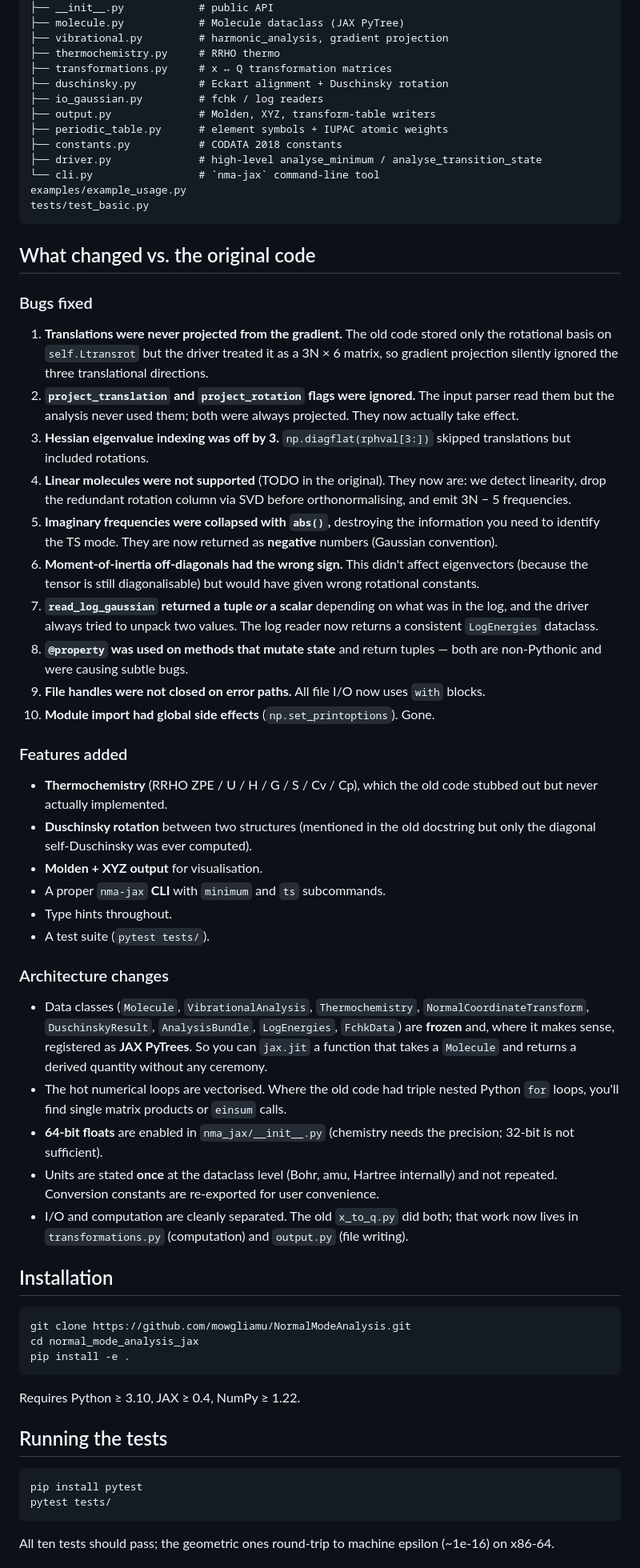
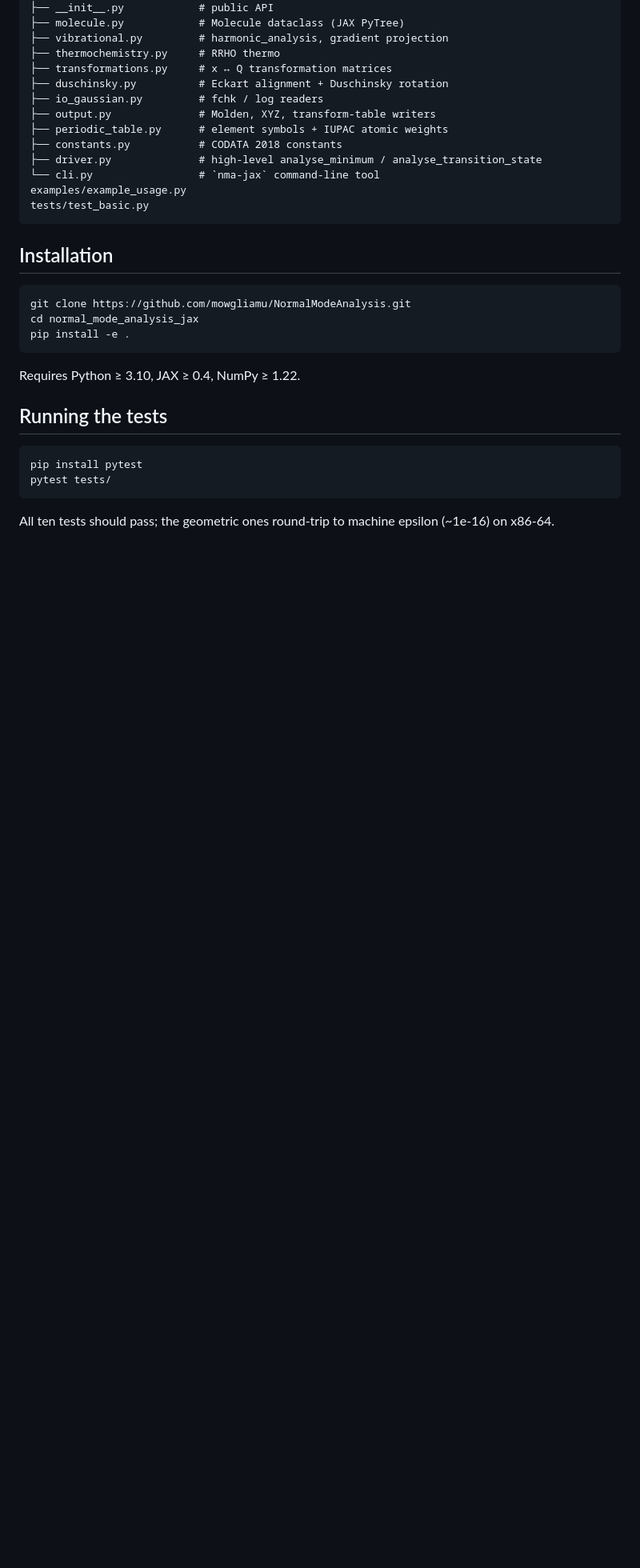
Before and after one commit to mowgliamu/NormalModeAnalysis, a Markdown page: README.md, the part around one of its changes. Shown at 80% size. Drawn GitHub-style; blank space fills up the shorter version.

Commit message:
Update README to remove old change log
Removed outdated sections on bugs fixed, features added, and architecture changes from the README.

````diff
--- a/README.md
+++ b/README.md
@@ -72,70 +68,6 @@ examples/example_usage.py
 tests/test_basic.py
 ```
 
-## What changed vs. the original code
-
-### Bugs fixed
-
-1. **Translations were never projected from the gradient.**
-   The old code stored only the rotational basis on `self.Ltransrot`
-   but the driver treated it as a 3N × 6 matrix, so gradient projection
-   silently ignored the three translational directions.
-2. **`project_translation` and `project_rotation` flags were ignored.**
-   The input parser read them but the analysis never used them; both
-   were always projected. They now actually take effect.
-3. **Hessian eigenvalue indexing was off by 3.** `np.diagflat(rphval[3:])`
-   skipped translations but included rotations.
-4. **Linear molecules were not supported** (TODO in the original).
-   They now are: we detect linearity, drop the redundant rotation column
-   via SVD before orthonormalising, and emit 3N − 5 frequencies.
-5. **Imaginary frequencies were collapsed with `abs()`,** destroying the
-   information you need to identify the TS mode. They are now returned
-   as **negative** numbers (Gaussian convention).
-6. **Moment-of-inertia off-diagonals had the wrong sign.** This
-   didn't affect eigenvectors (because the tensor is still
-   diagonalisable) but would have given wrong rotational constants.
-7. **`read_log_gaussian` returned a tuple *or* a scalar** depending on
-   what was in the log, and the driver always tried to unpack two
-   values. The log reader now returns a consistent `LogEnergies`
-   dataclass.
-8. **`@property` was used on methods that mutate state** and return
-   tuples — both are non-Pythonic and were causing subtle bugs.
-9. **File handles were not closed on error paths.** All file I/O now
-   uses `with` blocks.
-10. **Module import had global side effects** (`np.set_printoptions`).
-    Gone.
-
-### Features added
-
-- **Thermochemistry** (RRHO ZPE / U / H / G / S / Cv / Cp), which the
-  old code stubbed out but never actually implemented.
-- **Duschinsky rotation** between two structures (mentioned in the old
-  docstring but only the diagonal self-Duschinsky was ever computed).
-- **Molden + XYZ output** for visualisation.
-- A proper `nma-jax` **CLI** with `minimum` and `ts` subcommands.
-- Type hints throughout.
-- A test suite (`pytest tests/`).
-
-### Architecture changes
-
-- Data classes (`Molecule`, `VibrationalAnalysis`, `Thermochemistry`,
-  `NormalCoordinateTransform`, `DuschinskyResult`, `AnalysisBundle`,
-  `LogEnergies`, `FchkData`) are **frozen** and, where it makes sense,
-  registered as **JAX PyTrees**. So you can `jax.jit` a function that
-  takes a `Molecule` and returns a derived quantity without any
-  ceremony.
-- The hot numerical loops are vectorised. Where the old code had triple
-  nested Python `for` loops, you'll find single matrix products or
-  `einsum` calls.
-- **64-bit floats** are enabled in `nma_jax/__init__.py` (chemistry
-  needs the precision; 32-bit is not sufficient).
-- Units are stated **once** at the dataclass level (Bohr, amu, Hartree
-  internally) and not repeated. Conversion constants are re-exported
-  for user convenience.
-- I/O and computation are cleanly separated. The old `x_to_q.py` did
-  both; that work now lives in `transformations.py` (computation) and
-  `output.py` (file writing).
-
 ## Installation
 
 ```bash
````
Also changed, not shown: other parts of README.md (+1 -5 lines).
